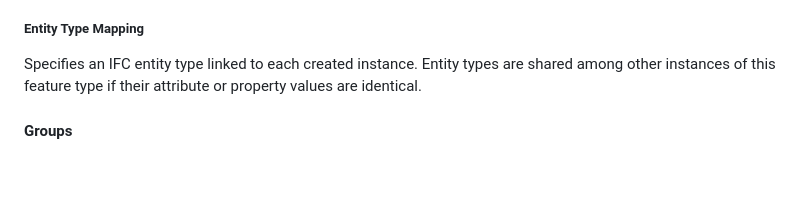
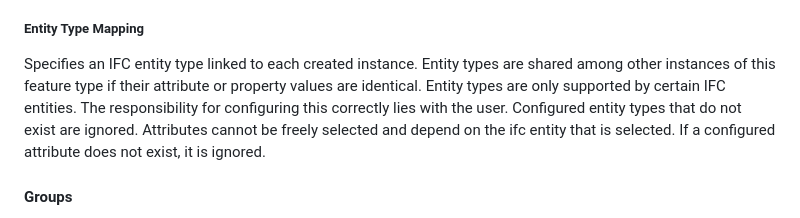
Before and after one commit to idibau/cs2bim, a Markdown page: docs/configuration.md, the part around one of its changes. GitHub-like rendering; blank space fills up the shorter version.

Commit message:
Update configuration documentation and schema documentation

```diff
--- a/docs/configuration.md
+++ b/docs/configuration.md
@@ -147,7 +146,11 @@ total number of spatial structures ranges from one up to the number of feature t
 ##### Entity Type Mapping
 
 Specifies an IFC entity type linked to each created instance. Entity types are shared among other instances of this
-feature type if their attribute or property values are identical.
+feature type if their attribute or property values are identical. Entity types are only supported by certain IFC
+entities. The responsibility for configuring this correctly lies with the user. Configured entity types that do not
+exist are ignored.
+Attributes cannot be freely selected and depend on the ifc entity that is selected. If a configured attribute does not
+exist, it is ignored.
 
 #### Groups
 
```
Also changed, not shown: other parts of docs/configuration.md (+0 -1 lines), docs/configuration_schema.md (+4 -3 lines).
